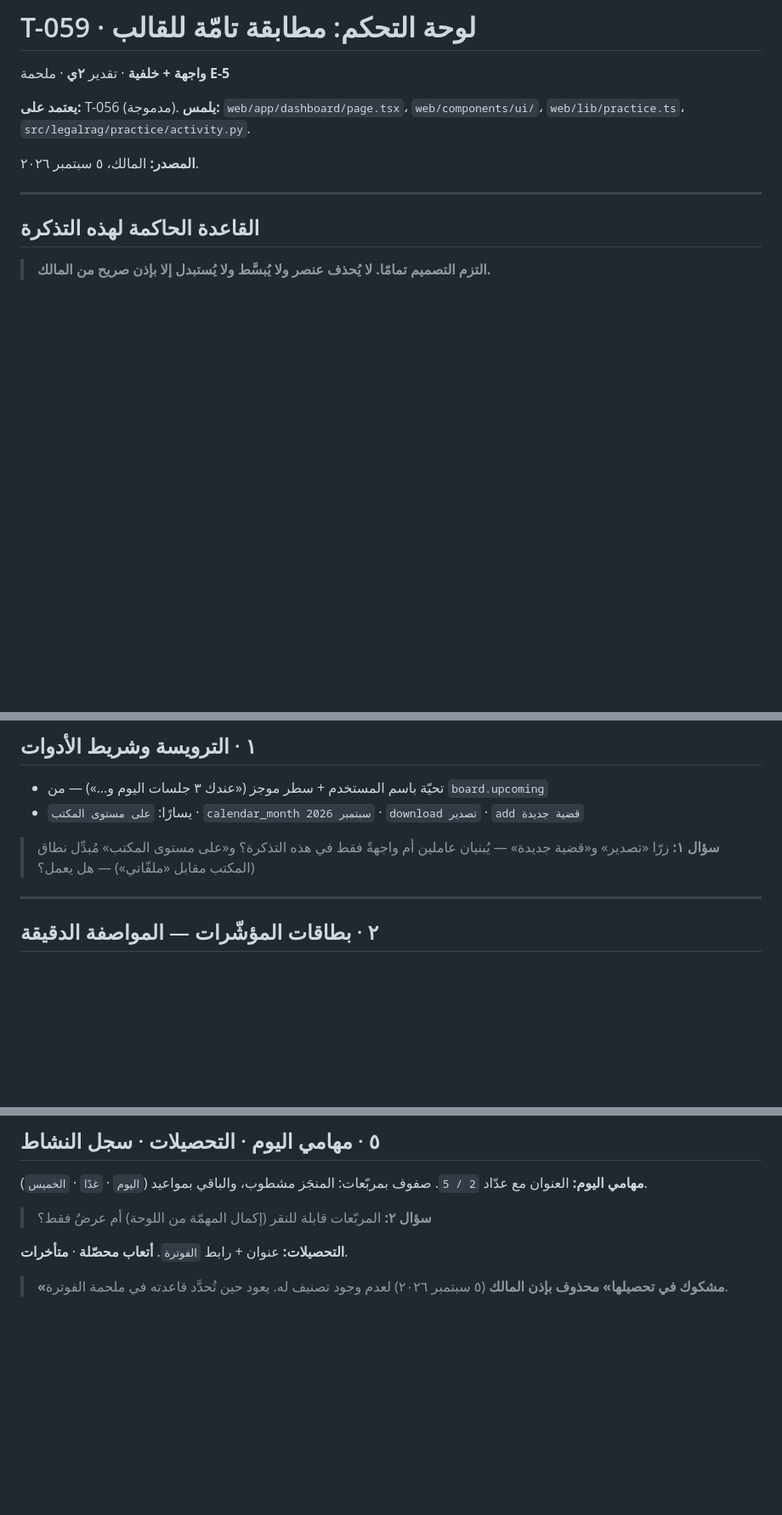
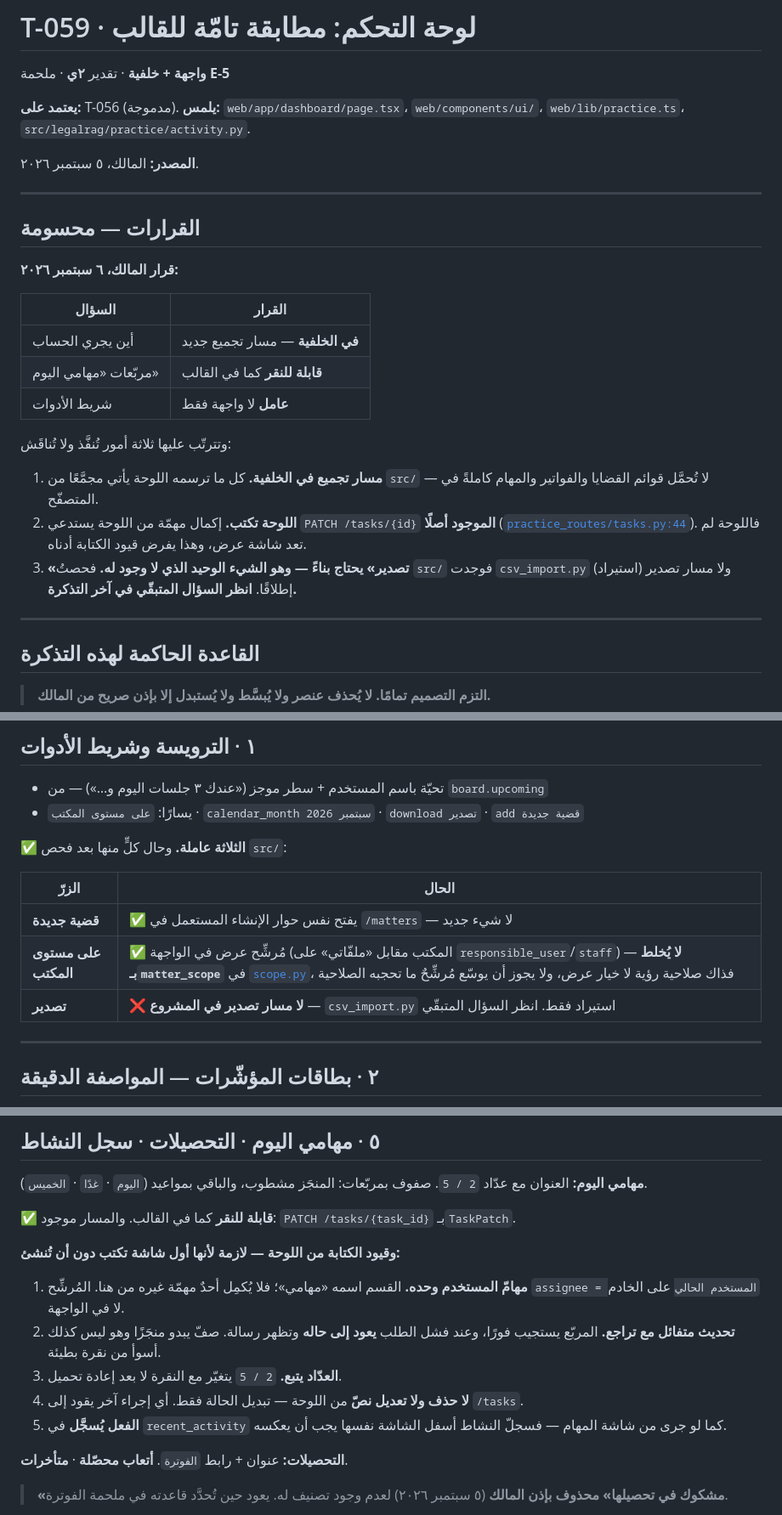
Before and after one commit to adhamesam82-hue/Legal-Rag-System, a Markdown page: tickets/T-059.md, 3 parts joined by grey strips. Shown at 85% size. Rendered like a GitHub page; blank space fills up the shorter version.

```diff
--- a/tickets/T-059.md
+++ b/tickets/T-059.md
@@ -6,6 +6,28 @@
 `web/lib/practice.ts`، `src/legalrag/practice/activity.py`.
 
 **المصدر:** المالك، ٥ سبتمبر ٢٠٢٦.
+
+---
+
+## القرارات — محسومة
+
+**قرار المالك، ٦ سبتمبر ٢٠٢٦:**
+
+| السؤال | القرار |
+|---|---|
+| أين يجري الحساب | **في الخلفية** — مسار تجميع جديد |
+| مربّعات «مهامي اليوم» | **قابلة للنقر** كما في القالب |
+| شريط الأدوات | **عامل** لا واجهة فقط |
+
+وتترتّب عليها ثلاثة أمور تُنفَّذ ولا تُناقَش:
+
+1. **مسار تجميع في الخلفية.** كل ما ترسمه اللوحة يأتي مجمَّعًا من `src/` — لا تُحمَّل قوائم
+   القضايا والفواتير والمهام كاملةً في المتصفّح.
+2. **اللوحة تكتب.** إكمال مهمّة من اللوحة يستدعي `PATCH /tasks/{id}` **الموجود أصلًا**
+   ([`practice_routes/tasks.py:44`](../src/legalrag/practice_routes/tasks.py)). فاللوحة لم
+   تعد شاشة عرض، وهذا يفرض قيود الكتابة أدناه.
+3. **«تصدير» يحتاج بناءً — وهو الشيء الوحيد الذي لا وجود له.** فحصتُ `src/` فوجدت
+   `csv_import.py` (استيراد) ولا مسار تصدير إطلاقًا. **انظر السؤال المتبقّي في آخر التذكرة.**
 
 ---
 
@@ -41,8 +63,13 @@
 - يسارًا: `على مستوى المكتب` · `calendar_month سبتمبر 2026` · `download تصدير` ·
   `add قضية جديدة`
 
-> **سؤال ١:** زرّا «تصدير» و«قضية جديدة» — يُبنيان عاملين أم واجهةً فقط في هذه التذكرة؟
-> و«على مستوى المكتب» مُبدِّل نطاق (المكتب مقابل «ملفّاتي») — هل يعمل؟
+**✅ الثلاثة عاملة.** وحال كلٍّ منها بعد فحص `src/`:
+
+| الزرّ | الحال |
+|---|---|
+| **قضية جديدة** | ✅ يفتح نفس حوار الإنشاء المستعمل في `/matters` — لا شيء جديد |
+| **على مستوى المكتب** | ✅ مُرشِّح عرض في الواجهة (المكتب مقابل «ملفّاتي» على `responsible_user`/`staff`) — **لا يُخلط بـ`matter_scope`** في [`scope.py`](../src/legalrag/practice/scope.py)، فذاك صلاحية رؤية لا خيار عرض، ولا يجوز أن يوسّع مُرشِّحٌ ما تحجبه الصلاحية |
+| **تصدير** | ❌ **لا مسار تصدير في المشروع** — `csv_import.py` استيراد فقط. انظر السؤال المتبقّي |
 
 ---
 
@@ -118,7 +145,18 @@
 **مهامي اليوم:** العنوان مع عدّاد `2 / 5`. صفوف بمربّعات: المنجَز مشطوب، والباقي بمواعيد
 (`اليوم` · `غدًا` · `الخميس`).
 
-> **سؤال ٢:** المربّعات قابلة للنقر (إكمال المهمّة من اللوحة) أم عرضٌ فقط؟
+**✅ قابلة للنقر** كما في القالب. والمسار موجود: `PATCH /tasks/{task_id}` بـ`TaskPatch`.
+
+**وقيود الكتابة من اللوحة — لازمة لأنها أول شاشة تكتب دون أن تُنشئ:**
+
+1. **مهامّ المستخدم وحده.** القسم اسمه «مهامي»؛ فلا يُكمِل أحدٌ مهمّة غيره من هنا. المُرشِّح
+   `assignee = المستخدم الحالي` على الخادم لا في الواجهة.
+2. **تحديث متفائل مع تراجع.** المربّع يستجيب فورًا، وعند فشل الطلب **يعود إلى حاله**
+   وتظهر رسالة. صفّ يبدو منجَزًا وهو ليس كذلك أسوأ من نقرة بطيئة.
+3. **العدّاد يتبع.** `2 / 5` يتغيّر مع النقرة لا بعد إعادة تحميل.
+4. **لا حذف ولا تعديل نصّ** من اللوحة — تبديل الحالة فقط. أي إجراء آخر يقود إلى `/tasks`.
+5. **الفعل يُسجَّل** في `recent_activity` كما لو جرى من شاشة المهام — فسجلّ النشاط أسفل
+   الشاشة نفسها يجب أن يعكسه.
 
 **التحصيلات:** عنوان + رابط `الفوترة`. **أتعاب محصّلة** · **متأخرات**.
 
```
Also changed, not shown: other parts of tickets/T-059.md (+48 -5 lines).
